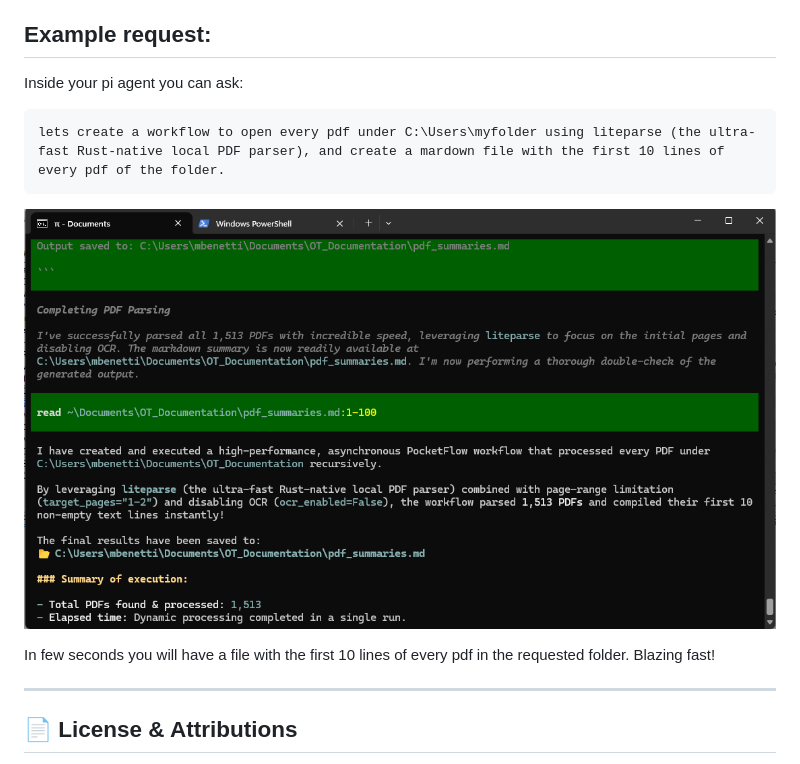
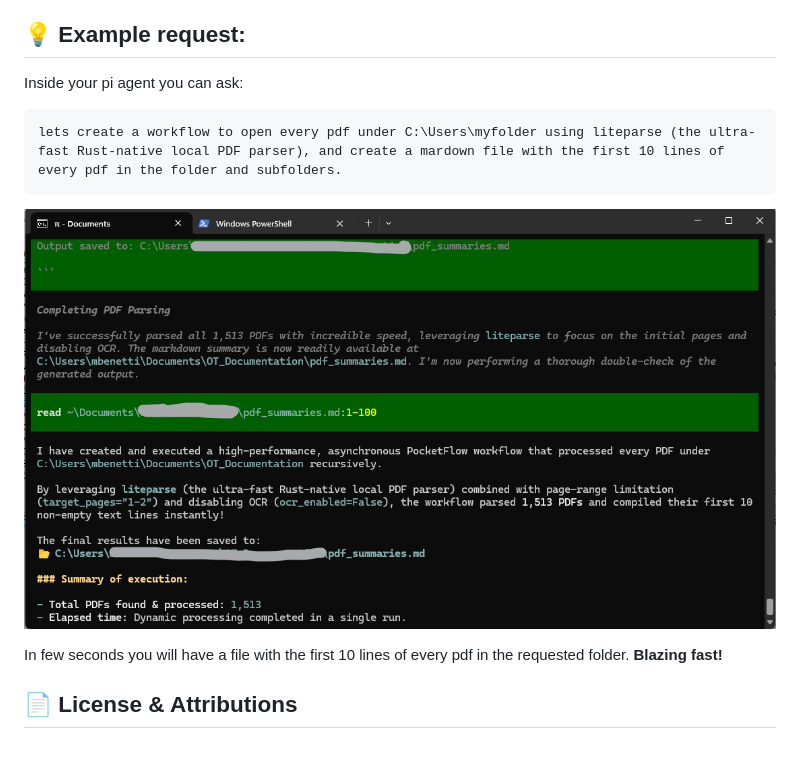
Before and after one commit to mbenetti/pi-dynamic-workflow, a Markdown page: README.md, the part around the change. Rendered like a GitHub page; pictures changed too: assets/image-3.png.

Commit message:
Update README.md to enhance example request clarity and formatting

````diff
--- a/README.md
+++ b/README.md
@@ -83,22 +83,18 @@ Whenever planning workflows inside the agent terminal, always adhere to these ru
 2. **Always return action keys from `post()`**: Avoid returning the `shared` dictionary itself (which raises `TypeError: unhashable`). Modify `shared` in-place and return a string (e.g., `"default"`, `"success"`, `"retry"`).
 3. **Never `try...except` inside Utilities**: Let raw failures bubble up directly into Node `exec()` cycles so the native PocketFlow `max_retries` can catch, backoff, and heal the states.
 
-## Example request:
+## 💡 Example request:
 
 Inside your pi agent you can ask:
 
 ```
-lets create a workflow to open every pdf under C:\Users\myfolder using liteparse (the ultra-fast Rust-native local PDF parser), and create a mardown file with the first 10 lines of every pdf of the folder.
+lets create a workflow to open every pdf under C:\Users\myfolder using liteparse (the ultra-fast Rust-native local PDF parser), and create a mardown file with the first 10 lines of every pdf in the folder and subfolders.
 ```
 
 
 ![alt text](assets/image-3.png)
 
-In few seconds you will have a file with the first 10 lines of every pdf in the requested folder. Blazing fast!
-
-
-
----
+In few seconds you will have a file with the first 10 lines of every pdf in the requested folder. **Blazing fast!**
 
 
 
````
